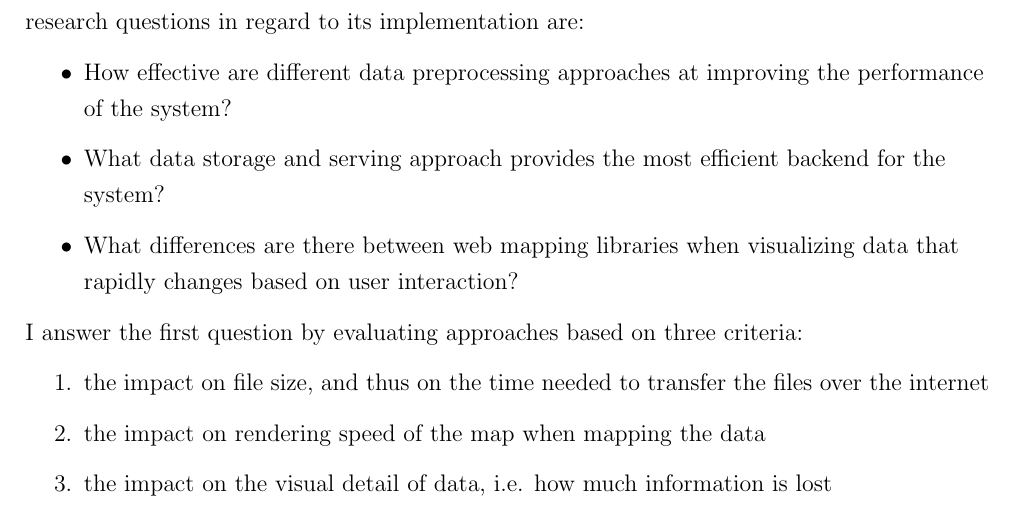
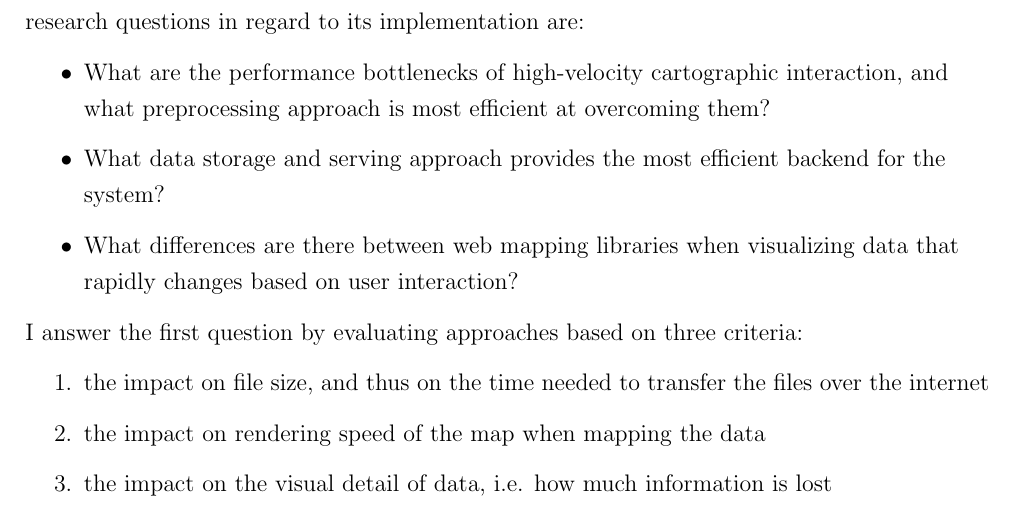
Before and after one commit to eemilhaa/thesis, a LaTeX thesis (thesis/main.tex, which reads thesis/sections/introduction.tex): part of page 8 of 44, cut so that both start at the same text. Compiled offline with pdfLaTeX.

Commit message:
research questions

```diff
--- a/thesis/sections/introduction.tex
+++ b/thesis/sections/introduction.tex
@@ -225,9 +225,10 @@ and the desired qualities of the system,
 my research questions in regard to its implementation are:
 
 \begin{itemize}
-	% \item What are the performance bottlenecks of web-based interactive cartography?
-	\item How effective are different data preprocessing approaches at
-	improving the performance of the system?
+	% \item How effective are different data preprocessing approaches at
+	% improving the performance of the system?
+	\item What are the performance bottlenecks of high-velocity cartographic interaction,
+	and what preprocessing approach is most efficient at overcoming them?
 	\item What data storage and serving approach provides
 	the most efficient backend for the system?
 	\item What differences are there between web mapping libraries
```
